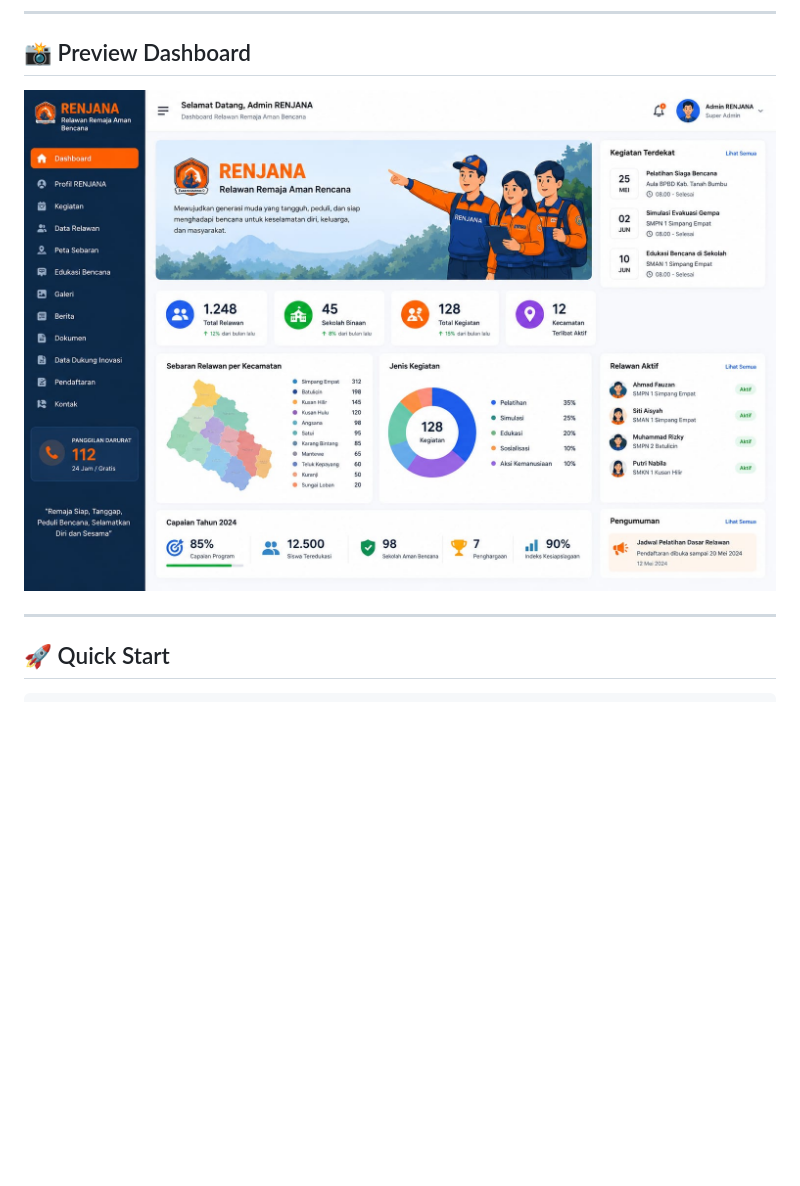
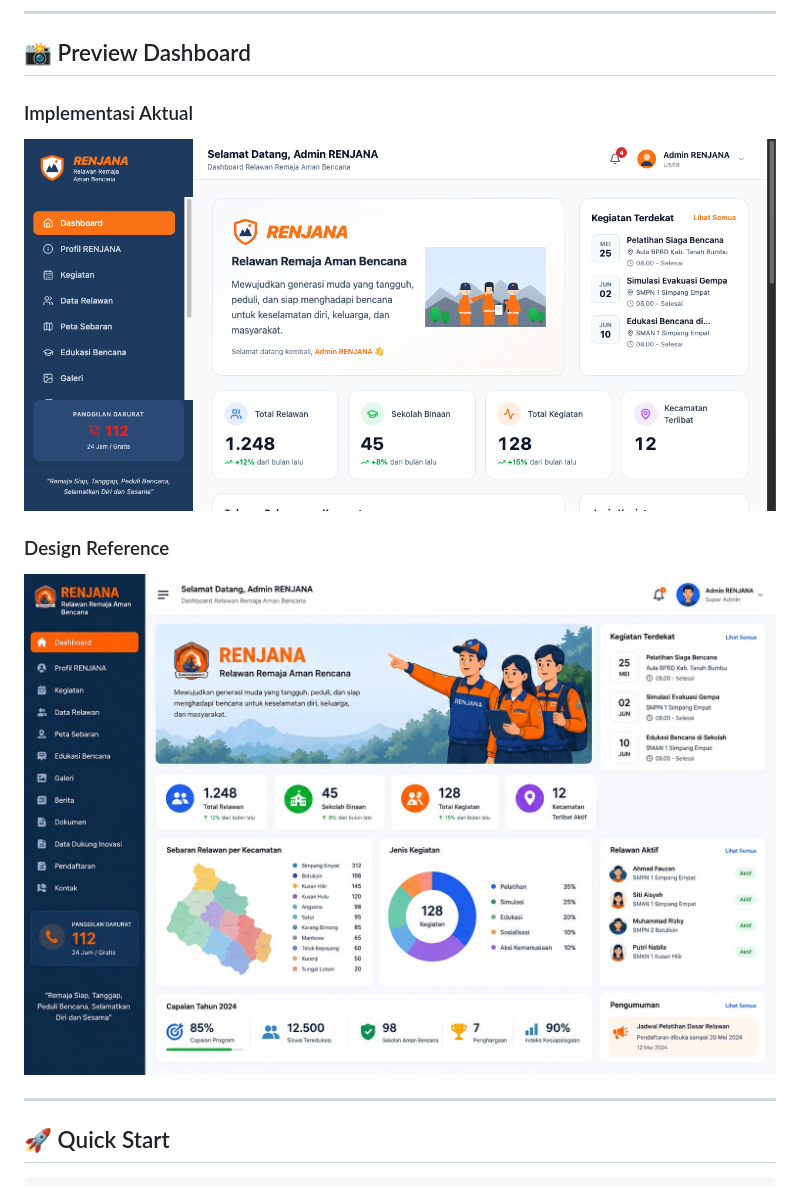
Before and after one commit to maulanashalihin/renjana, a Markdown page: README.md, the part around the change. Drawn GitHub-style; pictures changed too: public/images/dashboard-preview.png (added); blank space fills up the shorter version.

Commit message:
docs: add live dashboard preview screenshot to README
Include screenshot of the actual implemented dashboard showing:
- RENJANA sidebar with 12 menu items
- Top bar with notification badge and user menu
- Hero banner with volunteer illustration
- 4 stat cards (1.248 Total Relawan, 45 Sekolah Binaan, 128 Total Kegiatan, 12 Kecamatan)
- Upcoming activities card

Layout: 'Implementasi Aktual' (new screenshot) + 'Design Reference' (original design.jpeg)
for side-by-side comparison

```diff
--- a/README.md
+++ b/README.md
@@ -14,7 +14,13 @@ Dashboard ini menyediakan layar komando (*command center*) bagi pengelola progra
 
 ## 📸 Preview Dashboard
 
-![RENJANA Dashboard](design.jpeg)
+### Implementasi Aktual
+
+![RENJANA Dashboard - Live Preview](public/images/dashboard-preview.png)
+
+### Design Reference
+
+![RENJANA Dashboard - Design](design.jpeg)
 
 ---
 
```
